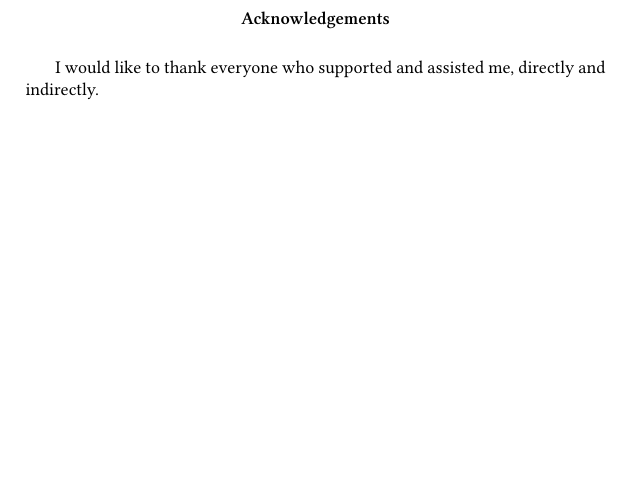
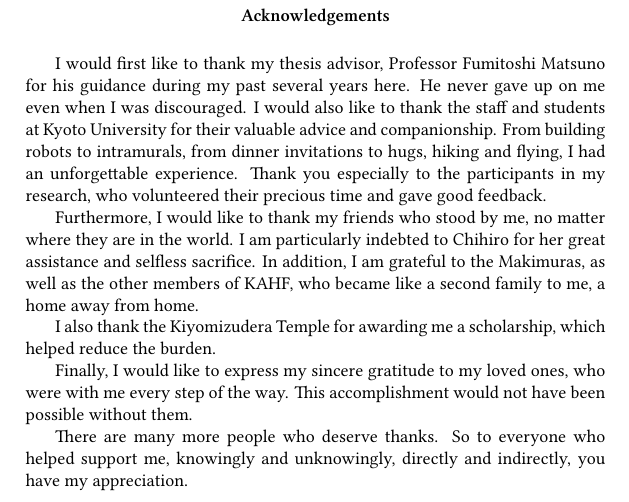
Before and after one commit to masasin/spirit_thesis, a LaTeX thesis (mshtsy_thesis.tex, which reads frontmatter.tex): part of page 5 of 63, cut so that both start at the same text, the shorter picture padded with empty space. Compiled offline with XeLaTeX; a missing font is replaced by an installed copy or a similar font.

Commit message:
Finished acknowledgements. To print.

```diff
--- a/frontmatter.tex
+++ b/frontmatter.tex
@@ -138,7 +138,24 @@ Overall, the tests were successful, and all participants gave praise for the sys
 \null\vfill
 \renewcommand{\abstractname}{Acknowledgements}
 \begin{abstract}
-  I would like to thank everyone who supported and assisted me, directly and indirectly.
+  I would first like to thank my thesis advisor, Professor Fumitoshi Matsuno for his guidance during my past several years here.
+  He never gave up on me even when I was discouraged.
+  I would also like to thank the staff and students at Kyoto University for their valuable advice and companionship.
+  From building robots to intramurals, from dinner invitations to hugs, hiking and flying, I had an unforgettable experience.
+  Thank you especially to the participants in my research, who volunteered their precious time and gave good feedback.
+
+  Furthermore, I would like to thank my friends who stood by me, no matter where they are in the world.
+  I am particularly indebted to Chihiro for her great assistance and selfless sacrifice.
+  In addition, I am grateful to the Makimuras, as well as the other members of KAHF, who became like a second family to me, a home away from home.
+
+  I also thank the Kiyomizudera Temple for awarding me a scholarship, which helped reduce the burden.
+
+  Finally, I would like to express my sincere gratitude to my loved ones, who were with me every step of the way.
+  This accomplishment would not have been possible without them.
+
+  There are many more people who deserve thanks.
+  So to everyone who helped support me, knowingly and unknowingly, directly and indirectly, you have my appreciation.
+
 \end{abstract}
 \vfill\vfill\null
 
```
